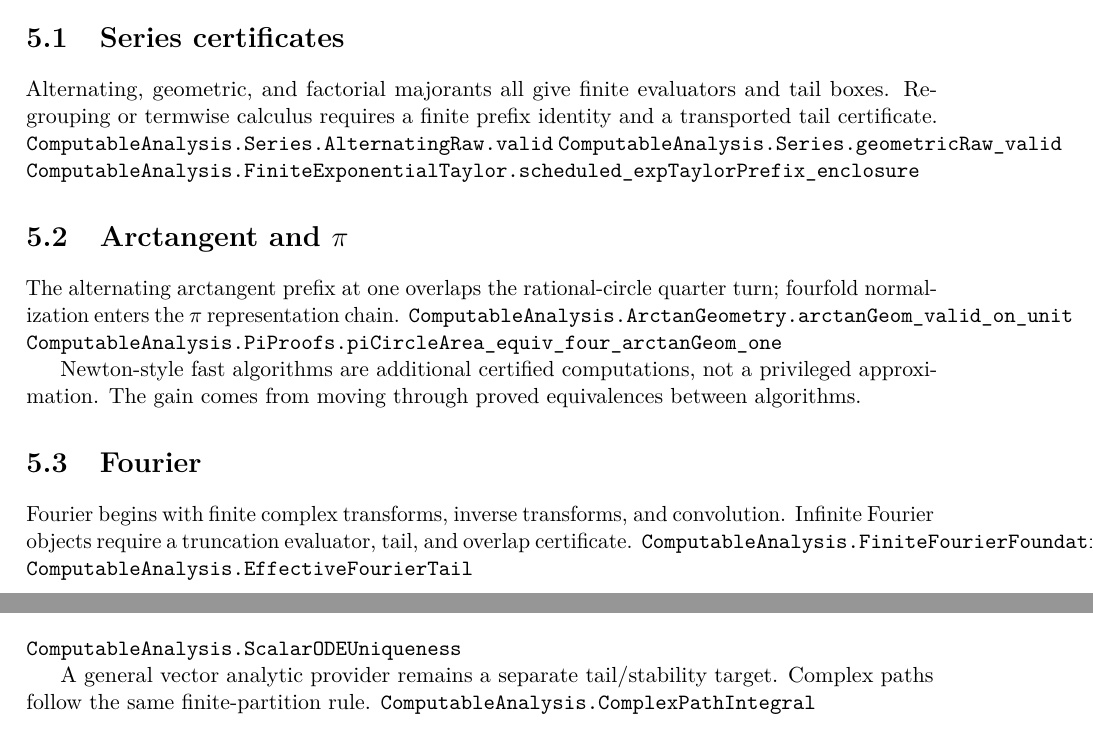
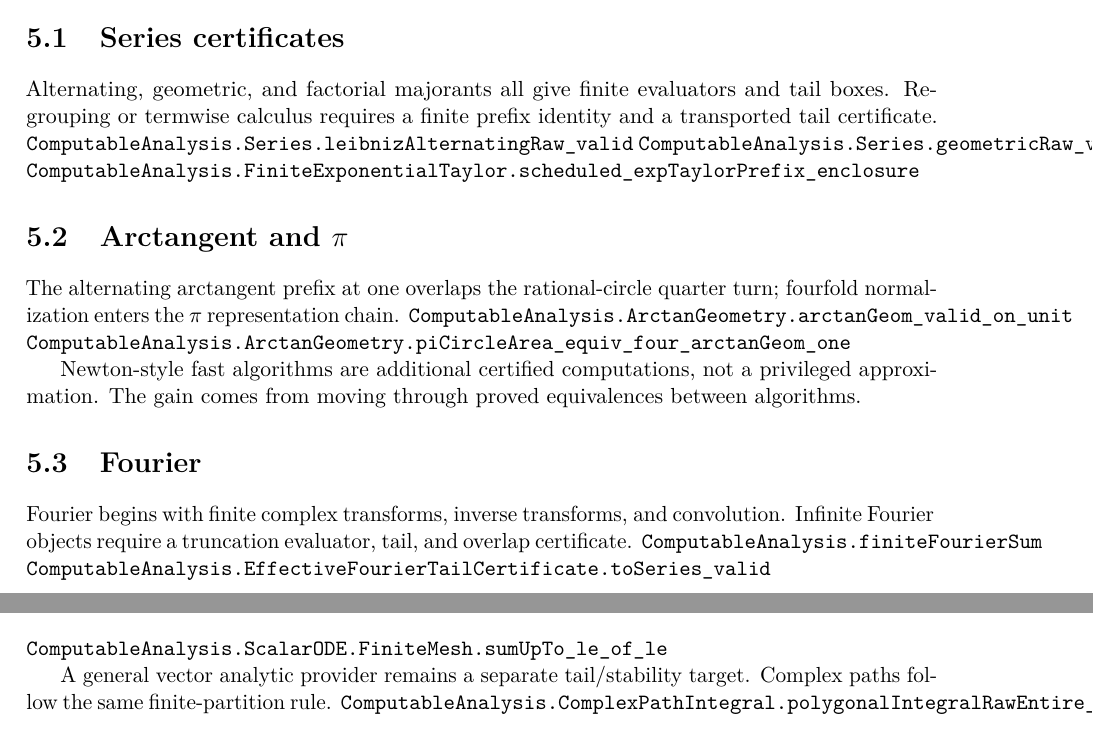
Before and after one commit to liuyao12/computable-analysis, a LaTeX thesis (blueprint/src/web.tex, which reads blueprint/src/04-infinite-series.tex, blueprint/src/09-differential-equations.tex): two parts of pages 38 and 40 of 45, joined at a grey line, cut so that both start at the same text. Compiled offline with pdfLaTeX.

Commit message:
docs: refresh blueprint declaration index

```diff
--- a/blueprint/src/04-infinite-series.tex
+++ b/blueprint/src/04-infinite-series.tex
@@ -10,8 +10,8 @@ No completed sum is created by notation.
 Alternating, geometric, and factorial majorants all give finite evaluators and
 tail boxes. Regrouping or termwise calculus requires a finite prefix identity
 and a transported tail certificate.
-\lean{ComputableAnalysis.Series.AlternatingRaw.valid}
-\lean{ComputableAnalysis.Series.geometricRaw_valid}
+\lean{ComputableAnalysis.Series.leibnizAlternatingRaw_valid}
+\lean{ComputableAnalysis.Series.geometricRaw_valid_of_le_half}
 \lean{ComputableAnalysis.FiniteExponentialTaylor.scheduled_expTaylorPrefix_enclosure}
 \leanok
 
@@ -19,7 +19,7 @@ and a transported tail certificate.
 The alternating arctangent prefix at one overlaps the rational-circle quarter
 turn; fourfold normalization enters the \(\pi\) representation chain.
 \lean{ComputableAnalysis.ArctanGeometry.arctanGeom_valid_on_unit}
-\lean{ComputableAnalysis.PiProofs.piCircleArea_equiv_four_arctanGeom_one}
+\lean{ComputableAnalysis.ArctanGeometry.piCircleArea_equiv_four_arctanGeom_one}
 \leanok
 
 Newton-style fast algorithms are additional certified computations, not a
@@ -30,6 +30,6 @@ equivalences between algorithms.
 Fourier begins with finite complex transforms, inverse transforms, and
 convolution. Infinite Fourier objects require a truncation evaluator, tail,
 and overlap certificate.
-\lean{ComputableAnalysis.FiniteFourierFoundation}
-\lean{ComputableAnalysis.EffectiveFourierTail}
+\lean{ComputableAnalysis.finiteFourierSum}
+\lean{ComputableAnalysis.EffectiveFourierTailCertificate.toSeries_valid}
 \leanok
--- a/blueprint/src/09-differential-equations.tex
+++ b/blueprint/src/09-differential-equations.tex
@@ -20,8 +20,8 @@ budget; zero-initial-value uniqueness is a local shrinking-box estimate.
 \peanoBakerWordsAnimation
 \caption{Finite ordered words used by one Peano--Baker stage.}
 \label{fig:peano-baker-words}\end{figure}
-\lean{ComputableAnalysis.PeanoBaker.peanoBakerRaw_valid}
-\lean{ComputableAnalysis.ScalarODEUniqueness}
+\lean{ComputableAnalysis.LinearODE.peanoBakerFactorialRemainderCertificate}
+\lean{ComputableAnalysis.ScalarODE.FiniteMesh.sumUpTo_le_of_le}
 \leanok
 
 A general vector analytic provider remains a separate tail/stability target.
```
Also changed, not shown: blueprint/src/03-integrals.tex (+1 -1 lines), blueprint/src/09-differential-equations.tex (2 more changed lines), 2 other files.
